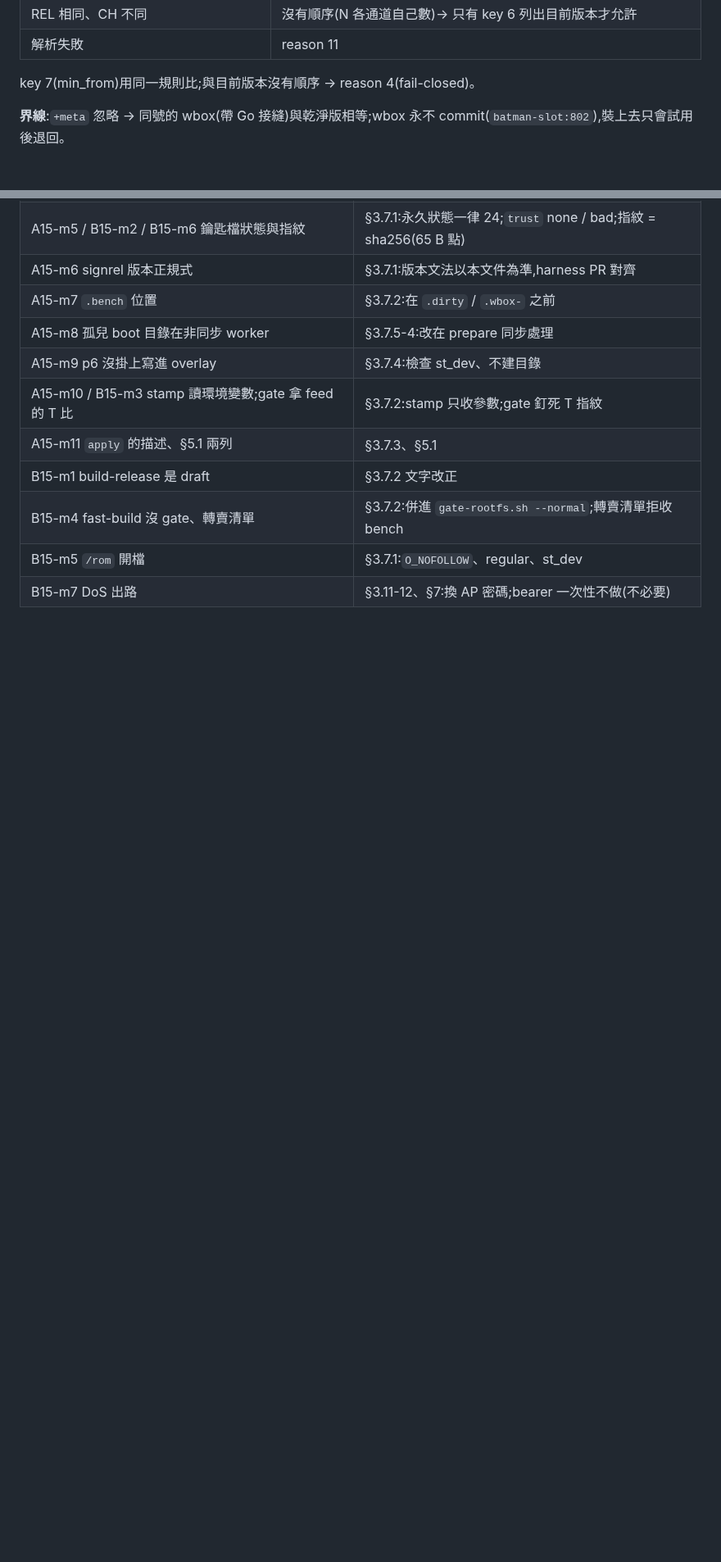
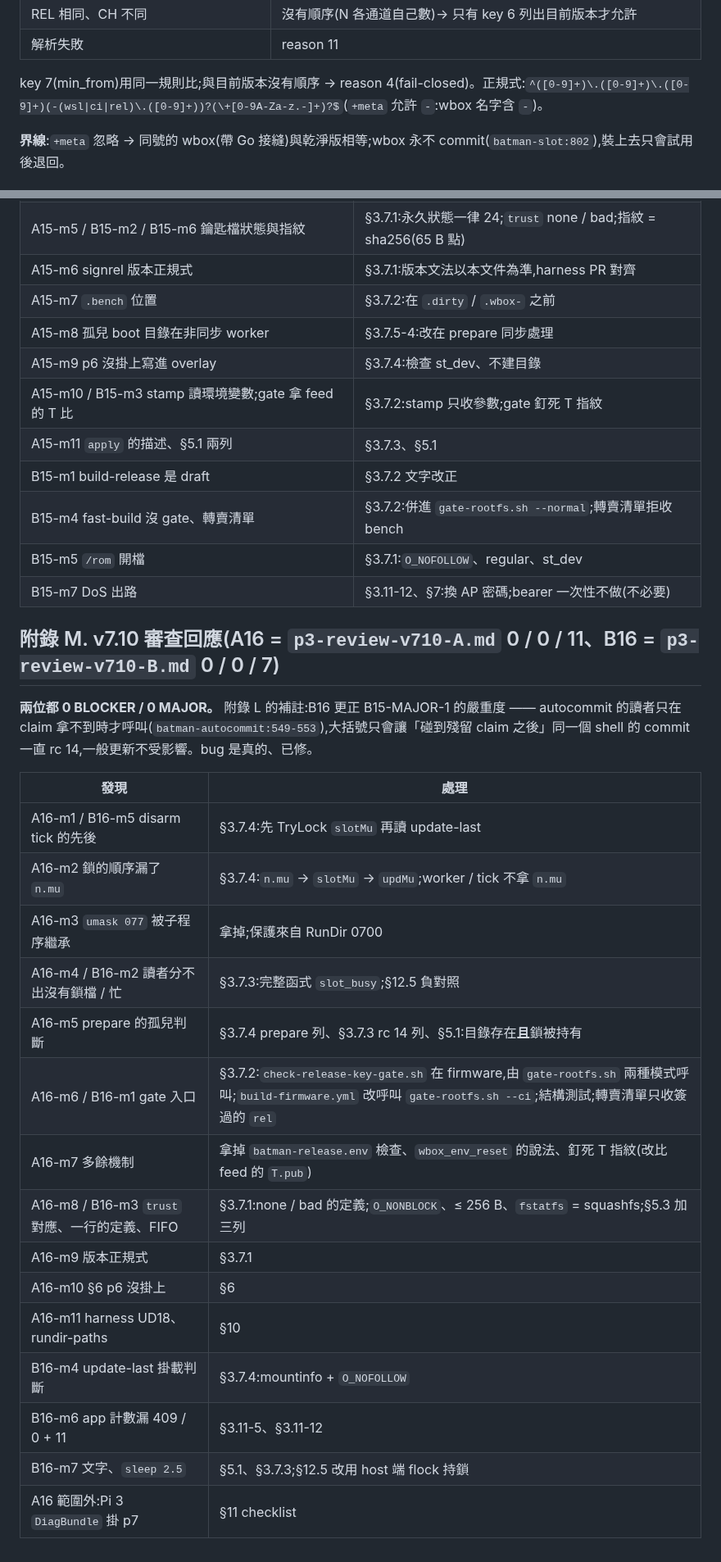
Before and after one commit to winson3QQ/Batman, a Markdown page: docs/design/254-p3-impl.md, 2 parts joined by grey strips. Shown at 82% size. Rendered like a GitHub page; blank space fills up the shorter version.

Commit message:
docs(254): P3 design v7.11 — v7.10 review MINORs, both reviewers 0 MAJOR (appendix M)
Co-Authored-By: Claude Opus 5.5 <noreply@anthropic.com>

```diff
--- a/docs/design/254-p3-impl.md
+++ b/docs/design/254-p3-impl.md
@@ -324,7 +324,7 @@ v7.4:本節已併入 v7.2 §12、v7.3 §12.5 與 v7.3 審查的所有決定;§12
 | REL 相同、CH 不同 | 沒有順序(N 各通道自己數)→ 只有 key 6 列出目前版本才允許 |
 | 解析失敗 | reason 11 |
 
-  key 7(min_from)用同一規則比;與目前版本沒有順序 → reason 4(fail-closed)。
+  key 7(min_from)用同一規則比;與目前版本沒有順序 → reason 4(fail-closed)。正規式:`^([0-9]+)\.([0-9]+)\.([0-9]+)(-(wsl|ci|rel)\.([0-9]+))?(\+[0-9A-Za-z.-]+)?$`(`+meta` 允許 `-`:wbox 名字含 `-`)。
 
   **界線**:`+meta` 忽略 → 同號的 wbox(帶 Go 接縫)與乾淨版相等;wbox 永不 commit(`batman-slot:802`),裝上去只會試用後退回。
 
@@ -1287,3 +1298,25 @@ v5 的三個「真機上不成立」都是沒實測的外部行為假設;v6 每
 | B15-m4 fast-build 沒 gate、轉賣清單 | §3.7.2:併進 `gate-rootfs.sh --normal`;轉賣清單拒收 bench |
 | B15-m5 `/rom` 開檔 | §3.7.1:`O_NOFOLLOW`、regular、st_dev |
 | B15-m7 DoS 出路 | §3.11-12、§7:換 AP 密碼;bearer 一次性不做(不必要) |
+
+## 附錄 M. v7.10 審查回應(A16 = `p3-review-v710-A.md` 0 / 0 / 11、B16 = `p3-review-v710-B.md` 0 / 0 / 7)
+
+**兩位都 0 BLOCKER / 0 MAJOR。** 附錄 L 的補註:B16 更正 B15-MAJOR-1 的嚴重度 —— autocommit 的讀者只在 claim 拿不到時才呼叫(`batman-autocommit:549-553`),大括號只會讓「碰到殘留 claim 之後」同一個 shell 的 commit 一直 rc 14,一般更新不受影響。bug 是真的、已修。
+
+| 發現 | 處理 |
+|---|---|
+| A16-m1 / B16-m5 disarm tick 的先後 | §3.7.4:先 TryLock `slotMu` 再讀 update-last |
+| A16-m2 鎖的順序漏了 `n.mu` | §3.7.4:`n.mu` → `slotMu` → `updMu`;worker / tick 不拿 `n.mu` |
+| A16-m3 `umask 077` 被子程序繼承 | 拿掉;保護來自 RunDir 0700 |
+| A16-m4 / B16-m2 讀者分不出沒有鎖檔 / 忙 | §3.7.3:完整函式 `slot_busy`;§12.5 負對照 |
+| A16-m5 prepare 的孤兒判斷 | §3.7.4 prepare 列、§3.7.3 rc 14 列、§5.1:目錄存在**且**鎖被持有 |
+| A16-m6 / B16-m1 gate 入口 | §3.7.2:`check-release-key-gate.sh` 在 firmware,由 `gate-rootfs.sh` 兩種模式呼叫;`build-firmware.yml` 改呼叫 `gate-rootfs.sh --ci`;結構測試;轉賣清單只收簽過的 `rel` |
+| A16-m7 多餘機制 | 拿掉 `batman-release.env` 檢查、`wbox_env_reset` 的說法、釘死 T 指紋(改比 feed 的 `T.pub`) |
+| A16-m8 / B16-m3 `trust` 對應、一行的定義、FIFO | §3.7.1:none / bad 的定義;`O_NONBLOCK`、≤ 256 B、`fstatfs` = squashfs;§5.3 加三列 |
+| A16-m9 版本正規式 | §3.7.1 |
+| A16-m10 §6 p6 沒掛上 | §6 |
+| A16-m11 harness UD18、rundir-paths | §10 |
+| B16-m4 update-last 掛載判斷 | §3.7.4:mountinfo + `O_NOFOLLOW` |
+| B16-m6 app 計數漏 409 / 0 + 11 | §3.11-5、§3.11-12 |
+| B16-m7 文字、`sleep 2.5` | §5.1、§3.7.3;§12.5 改用 host 端 flock 持鎖 |
+| A16 範圍外:Pi 3 `DiagBundle` 掛 p7 | §11 checklist |
```
Also changed, not shown: other parts of docs/design/254-p3-impl.md (+37 -26 lines), 2 other files.
